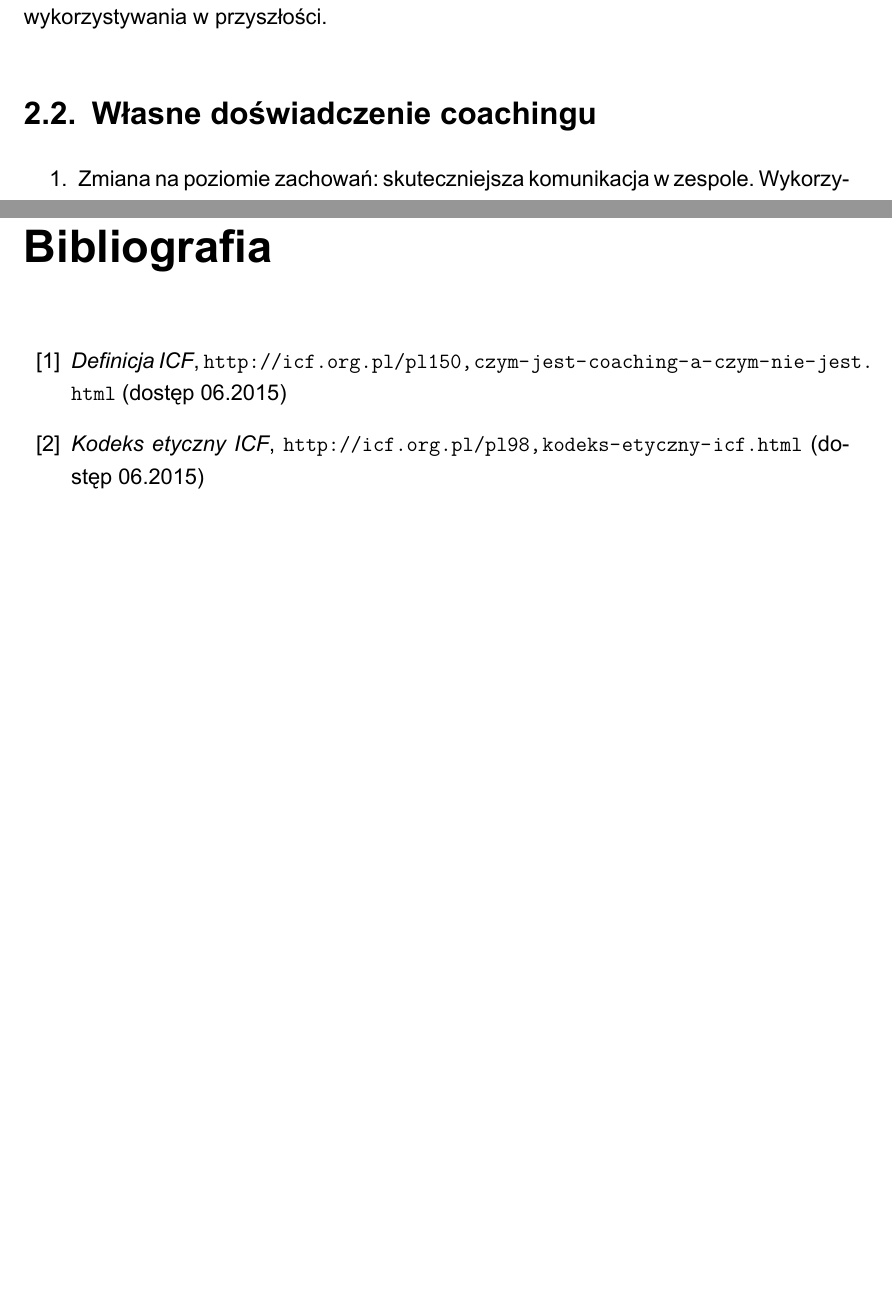
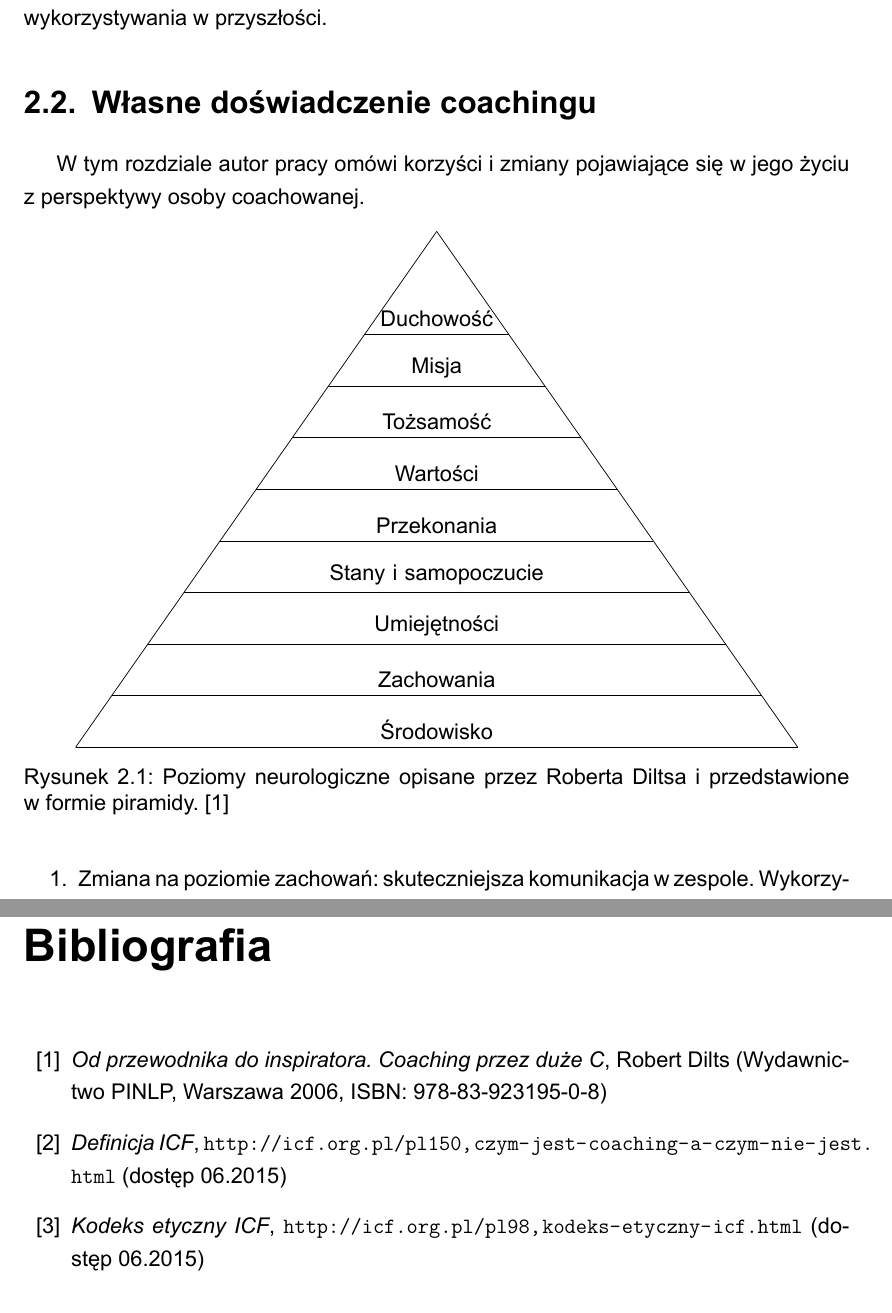
Before and after one commit to filipstachura/coaching-diploma, a LaTeX thesis (thesis.tex, which reads chapters/biliografia.tex, chapters/perspektywaCoachee.tex): two parts of pages 18 and 25 of 25, joined at a grey line, cut so that both start at the same text. The pictures show the PDF file thesis.pdf that the author committed with the source.

Commit message:
Piramida

```diff
--- a/chapters/biliografia.tex
+++ b/chapters/biliografia.tex
@@ -1,5 +1,7 @@
 \begin{thebibliography}{99}
 \addcontentsline{toc}{chapter}{Bibliografia}
+
+\bibitem{dilts} \textit{Od przewodnika do inspiratora. Coaching przez duże C}, Robert Dilts (Wydawnictwo PINLP, Warszawa 2006, ISBN: 978-83-923195-0-8)
 
 \bibitem{deficf} \textit{Definicja ICF}, \url{http://icf.org.pl/pl150,czym-jest-coaching-a-czym-nie-jest.html} (dostęp 06.2015)
 \bibitem{kodeksicf} \textit{Kodeks etyczny ICF}, \url{ http://icf.org.pl/pl98,kodeks-etyczny-icf.html } (dostęp 06.2015)
--- a/chapters/perspektywaCoachee.tex
+++ b/chapters/perspektywaCoachee.tex
@@ -4,6 +4,35 @@
 % Na podstawie sesji kiedy bylem osoba coachowana i cwiczen, ktore byly zwiazane z autocoachingiem.
 % Jakie korzysci proces coachingowy przyniosl mi, na jakich poziomach piramidy Diltsa obserwuje zachodzace zmiany?
 % Co ma dla mnie najwieksze znaczenie/ jest dla mnie najwieksza wartoscia z zaangazowania sie we wlasny proces coachingowy?
+
+W tym rozdziale autor pracy omówi korzyści i zmiany pojawiające się w jego życiu z perspektywy osoby coachowanej.
+
+\begin{figure}[htp]
+\centering
+\begin{tikzpicture}
+\coordinate (A) at (-7,0) {};
+\coordinate (B) at ( 7,0) {};
+\coordinate (C) at (0,10) {};
+\draw[name path=AC] (A) -- (C);
+\draw[name path=BC] (B) -- (C);
+\foreach \y/\A in {
+0/Środowisko,
+1/Zachowania,
+2/Umiejętności,
+3/Stany i samopoczucie,
+4/Przekonania,
+5/Wartości,
+6/Tożsamość,
+7/Misja ,
+8/Duchowość} {
+    \path[name path=horiz] (A|-0,\y) -- (B|-0,\y);
+    \draw[name intersections={of=AC and horiz,by=P},
+          name intersections={of=BC and horiz,by=Q}] (P) -- (Q)
+          node[midway,above,align=center,text width=\dimexpr(12em-\y em)*3\relax] {\A};
+}
+\end{tikzpicture}
+\caption{Poziomy neurologiczne opisane przez Roberta Diltsa i przedstawione w formie piramidy. \cite{dilts}}
+\end{figure}
 
 \begin{enumerate}
   \item Zmiana na poziomie zachowań: skuteczniejsza komunikacja w zespole. Wykorzystanie dobrych pytań. Dostosowanie
```
Also changed, not shown: thesis.tex (+1 -0 lines), thesis.pdf.
